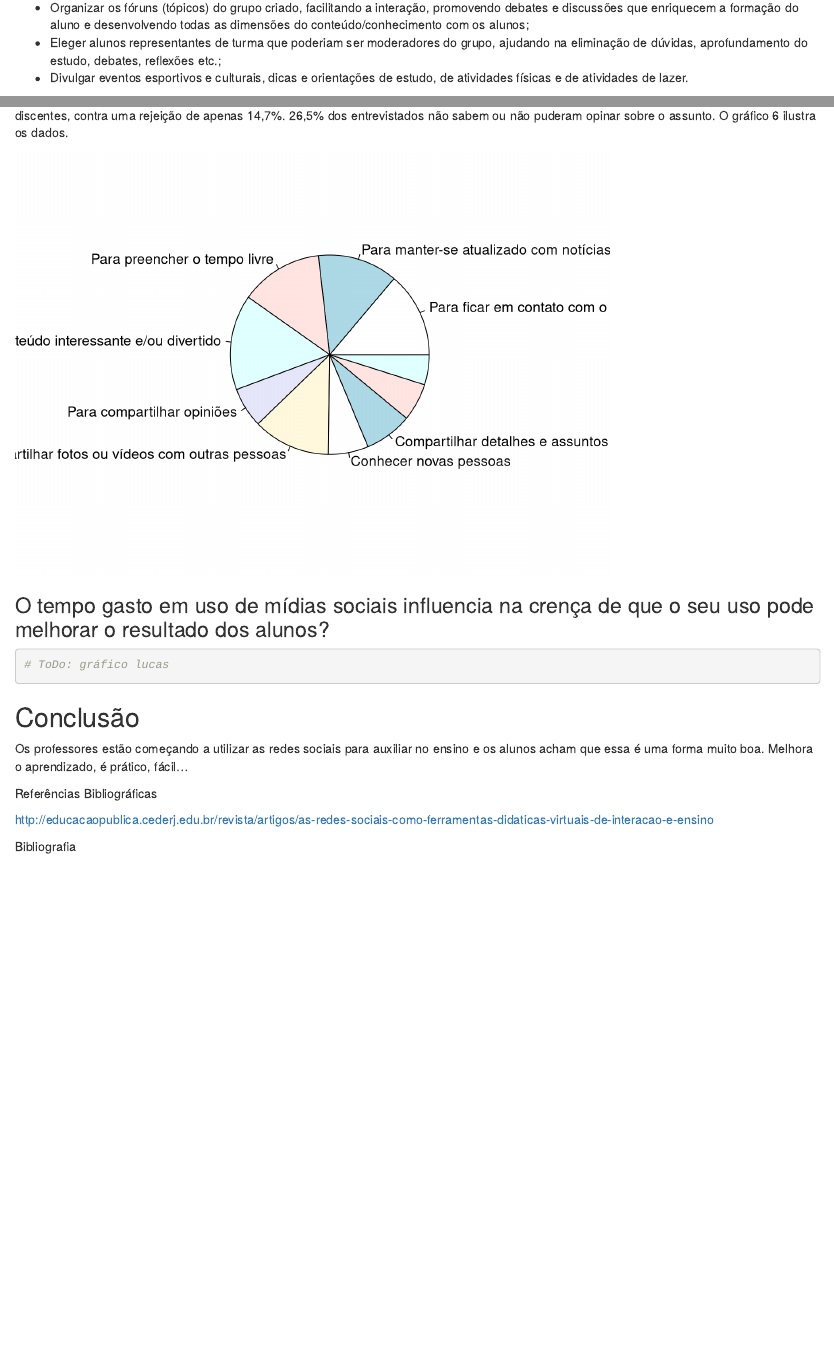
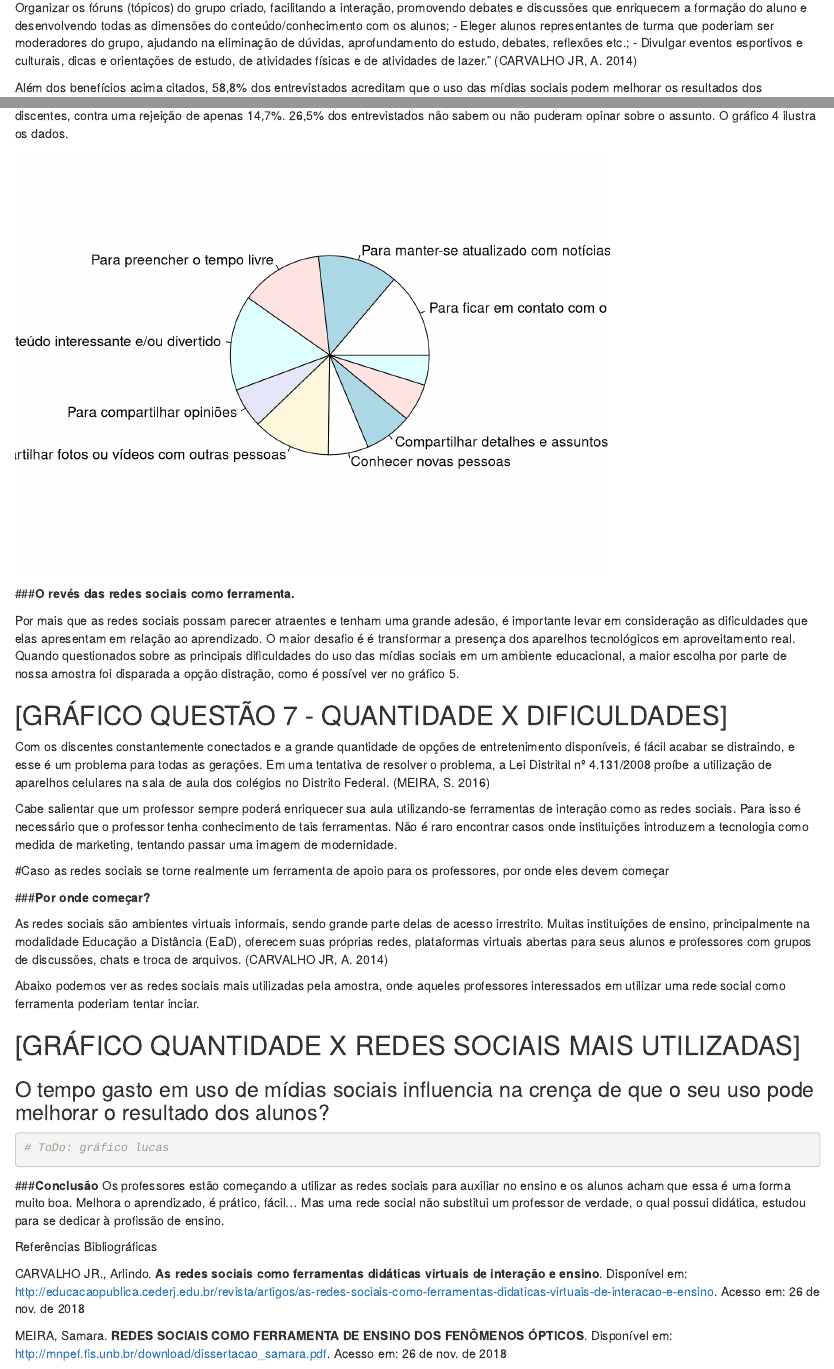
Before and after one commit to LInDa-ProPesq/Grupo-5, an R Markdown document (codigo/relatorio.rmd): the page in a window 1100 px wide, from 2290 px down before the commit and from 2230 px down after it, so that both start at the same text, and a second part further down, joined at a grey line. Rendered offline with R 4.5, knitr and Pandoc, with nearby package versions.

Commit message:
Texto artigo

````diff
--- a/codigo/relatorio.rmd
+++ b/codigo/relatorio.rmd
@@ -79,10 +79,10 @@ Com a facilidade do compartilhamento de dados e comunicação fornecida, a utili
 - Utilizar o perfil de cada aluno para conhecer sua realidade, sua história de vida, o que daria ao professor subsídios para promover uma aprendizagem significativa;
 - Organizar os fóruns (tópicos) do grupo criado, facilitando a interação, promovendo debates e discussões que enriquecem a formação do aluno e desenvolvendo todas as dimensões do conteúdo/conhecimento com os alunos;
 - Eleger alunos representantes de turma que poderiam ser moderadores do grupo, ajudando na eliminação de dúvidas, aprofundamento do estudo, debates, reflexões etc.;
-- Divulgar eventos esportivos e culturais, dicas e orientações de estudo, de atividades físicas e de atividades de lazer.
+- Divulgar eventos esportivos e culturais, dicas e orientações de estudo, de atividades físicas e de atividades de lazer."
+(CARVALHO JR, A. 2014)
 
-
-Além dos benefícios acima citados, 58,8% dos entrevistados acreditam que o uso das mídias sociais podem melhorar os resultados dos discentes, contra uma rejeição de apenas 14,7%. 26,5% dos entrevistados não sabem ou não puderam opinar sobre o assunto. O gráfico 6 ilustra os dados.
+Além dos benefícios acima citados, 58,8% dos entrevistados acreditam que o uso das mídias sociais podem melhorar os resultados dos discentes, contra uma rejeição de apenas 14,7%. 26,5% dos entrevistados não sabem ou não puderam opinar sobre o assunto. O gráfico 4 ilustra os dados.
 
 ```{r echo=FALSE}
 contato <- df[df$contato == 1,]
@@ -111,17 +111,40 @@ n<-c("Para ficar em contato com o que os amigos estão fazendo",
 pie(x, labels = n)
 ```
 
+###**O revés das redes sociais como ferramenta.**
+
+Por mais que as redes sociais possam parecer atraentes e tenham uma grande adesão, é importante levar em consideração as dificuldades que elas apresentam em relação ao aprendizado. O maior desafio é é transformar a presença dos aparelhos tecnológicos em aproveitamento real.
+Quando questionados sobre as principais dificuldades do uso das mídias sociais em um ambiente educacional, a maior escolha por parte de nossa amostra foi disparada a opção distração, como é possível ver no gráfico 5.
+
+## [GRÁFICO QUESTÃO 7 - QUANTIDADE X DIFICULDADES]
+
+Com os discentes constantemente conectados e a grande quantidade de opções de entretenimento disponíveis, é fácil acabar se distraindo, e esse é um problema para todas as gerações. Em uma tentativa de resolver o problema, a Lei Distrital nº 4.131/2008 proíbe a utilização de aparelhos celulares na sala de aula dos colégios no Distrito Federal. (MEIRA, S. 2016)
+
+Cabe salientar que um professor sempre poderá enriquecer sua aula utilizando-se ferramentas de interação como as redes sociais. Para isso é necessário que o professor tenha conhecimento de tais ferramentas. Não é raro encontrar casos onde instituições introduzem a tecnologia como medida de marketing, tentando passar uma imagem de modernidade.
+
+#Caso as redes sociais se torne realmente um ferramenta de apoio para os professores, por onde eles devem começar
+
+###**Por onde começar?**
+
+As redes sociais são ambientes virtuais informais, sendo grande parte delas de acesso irrestrito. Muitas instituições de ensino, principalmente na modalidade Educação a Distância (EaD), oferecem suas próprias redes, plataformas virtuais abertas para seus alunos e professores com grupos de discussões, chats e troca de arquivos. (CARVALHO JR, A. 2014)
+
+Abaixo podemos ver as redes sociais mais utilizadas pela amostra, onde aqueles professores interessados em utilizar uma rede social como ferramenta poderiam tentar inciar.
+
+## [GRÁFICO QUANTIDADE X REDES SOCIAIS MAIS UTILIZADAS]
+
+
 ### O tempo gasto em uso de mídias sociais influencia na crença de que o seu uso pode melhorar o resultado dos alunos?
 
 ```{r}
 # ToDo: gráfico lucas
 ```
 
-## Conclusão
+###**Conclusão**
 Os professores estão começando a utilizar as redes sociais para auxiliar no ensino e os alunos acham que essa é uma forma muito boa. Melhora o aprendizado, é prático, fácil...
+Mas uma rede social não substitui um professor de verdade, o qual possui didática, estudou para se dedicar à profissão de ensino.
 
 Referências Bibliográficas
 
-http://educacaopublica.cederj.edu.br/revista/artigos/as-redes-sociais-como-ferramentas-didaticas-virtuais-de-interacao-e-ensino
+CARVALHO JR., Arlindo. **As redes sociais como ferramentas didáticas virtuais de interação e ensino**. Disponível em: <http://educacaopublica.cederj.edu.br/revista/artigos/as-redes-sociais-como-ferramentas-didaticas-virtuais-de-interacao-e-ensino>. Acesso em: 26 de nov. de 2018
 
-Bibliografia
+MEIRA, Samara. **REDES SOCIAIS COMO FERRAMENTA DE ENSINO DOS FENÔMENOS ÓPTICOS**. Disponível em: <http://mnpef.fis.unb.br/download/dissertacao_samara.pdf>. Acesso em: 26 de nov. de 2018
````
Also changed, not shown: codigo/relatorio.rmd (8 more changed lines).
